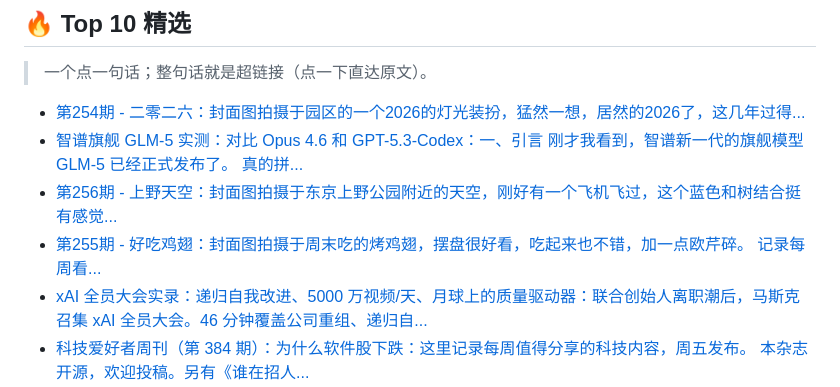
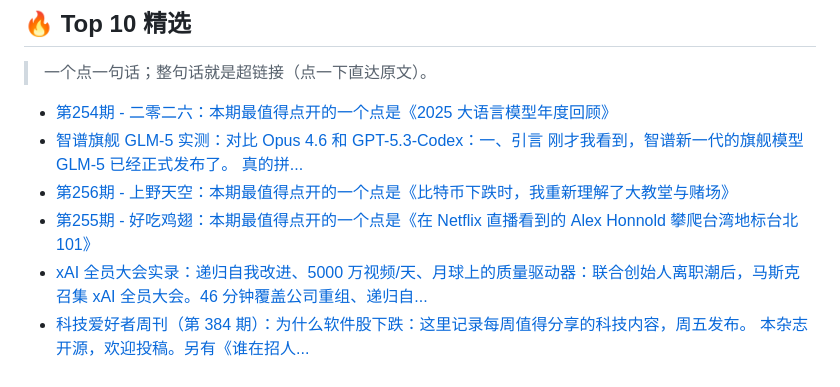
Before and after one commit to DayDreammy/my-feed, a Markdown page: reports/20260212.md, the part around one of its changes. GitHub-like rendering.

Commit message:
Add My Feed for 20260212

```diff
--- a/reports/20260212.md
+++ b/reports/20260212.md
@@ -9,10 +9,10 @@
 
 > 一个点一句话；整句话就是超链接（点一下直达原文）。
 
-- [第254期 - 二零二六：封面图拍摄于园区的一个2026的灯光装扮，猛然一想，居然的2026了，这几年过得...](https://weekly.tw93.fun/posts/254/)
+- [第254期 - 二零二六：本期最值得点开的一个点是《2025 大语言模型年度回顾》](https://tw93.fun/2026-01-14/llm.html)
 - [智谱旗舰 GLM-5 实测：对比 Opus 4.6 和 GPT-5.3-Codex：一、引言 刚才我看到，智谱新一代的旗舰模型 GLM-5 已经正式发布了。 真的拼...](http://www.ruanyifeng.com/blog/2026/02/glm-5.html)
-- [第256期 - 上野天空：封面图拍摄于东京上野公园附近的天空，刚好有一个飞机飞过，这个蓝色和树结合挺有感觉...](https://weekly.tw93.fun/posts/256/)
-- [第255期 - 好吃鸡翅：封面图拍摄于周末吃的烤鸡翅，摆盘很好看，吃起来也不错，加一点欧芹碎。 记录每周看...](https://weekly.tw93.fun/posts/255/)
+- [第256期 - 上野天空：本期最值得点开的一个点是《比特币下跌时，我重新理解了大教堂与赌场》](https://tw93.fun/2026-02-01/money.html)
+- [第255期 - 好吃鸡翅：本期最值得点开的一个点是《在 Netflix 直播看到的 Alex Honnold 攀爬台湾地标台北 101》](https://www.bilibili.com/video/BV1nYzDB3EKx)
 - [xAI 全员大会实录：递归自我改进、5000 万视频/天、月球上的质量驱动器：联合创始人离职潮后，马斯克召集 xAI 全员大会。46 分钟覆盖公司重组、递归自...](https://baoyu.io/blog/2026-02-11/xai-all-hands-meeting)
 - [科技爱好者周刊（第 384 期）：为什么软件股下跌：这里记录每周值得分享的科技内容，周五发布。 本杂志开源，欢迎投稿。另有《谁在招人...](http://www.ruanyifeng.com/blog/2026/02/weekly-issue-384.html)
 - [科技爱好者周刊（第 383 期）：你是第几级 AI 编程：这里记录每周值得分享的科技内容，周五发布。 本杂志开源，欢迎投稿。另有《谁在招人...](http://www.ruanyifeng.com/blog/2026/01/weekly-issue-383.html)
```
Also changed, not shown: other parts of reports/20260212.md (+1 -1 lines).
